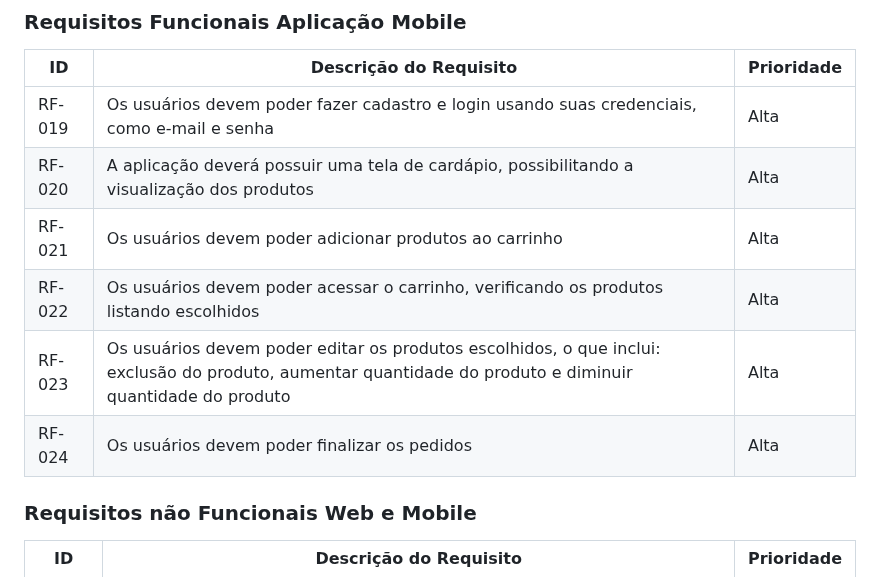
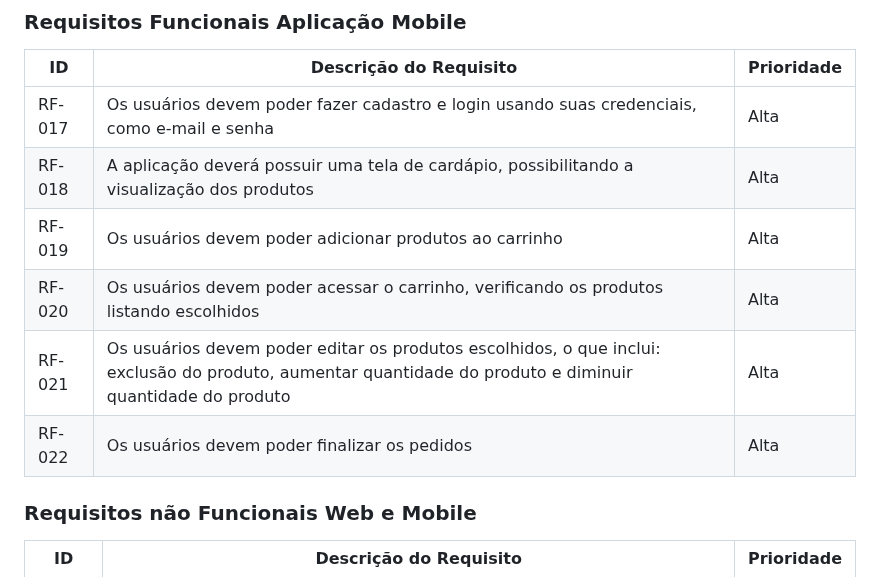
Before and after one commit to ICEI-PUC-Minas-PMV-ADS/pmv-ads-2024-1-e4-proj-infra-t5-pmv-ads-2024-1-e4-proj-infra-t5-grupo04-Dolce-Coffe, a Markdown page: docs/02-Especificação do Projeto.md, the part around one of its changes. GitHub-like rendering.

```diff
--- a/docs/02-Especificação do Projeto.md
+++ b/docs/02-Especificação do Projeto.md
@@ -126,12 +122,12 @@ As tabelas que se seguem apresentam os requisitos funcionais e não funcionais q
 
 |ID    | Descrição do Requisito  | Prioridade |
 |------|-----------------------------------------|----|
-| RF-019| Os usuários devem poder fazer cadastro e login usando suas credenciais, como e-mail e senha | Alta |
-| RF-020| A aplicação deverá possuir uma tela de cardápio, possibilitando a visualização dos produtos | Alta |
-| RF-021| Os usuários devem poder adicionar produtos ao carrinho | Alta |
-| RF-022| Os usuários devem poder acessar o carrinho, verificando os produtos listando escolhidos | Alta |
-| RF-023| Os usuários devem poder editar os produtos escolhidos, o que inclui: exclusão do produto, aumentar quantidade do produto e diminuir quantidade do produto | Alta |
-| RF-024| Os usuários devem poder finalizar os pedidos | Alta |
+| RF-017| Os usuários devem poder fazer cadastro e login usando suas credenciais, como e-mail e senha | Alta |
+| RF-018| A aplicação deverá possuir uma tela de cardápio, possibilitando a visualização dos produtos | Alta |
+| RF-019| Os usuários devem poder adicionar produtos ao carrinho | Alta |
+| RF-020| Os usuários devem poder acessar o carrinho, verificando os produtos listando escolhidos | Alta |
+| RF-021| Os usuários devem poder editar os produtos escolhidos, o que inclui: exclusão do produto, aumentar quantidade do produto e diminuir quantidade do produto | Alta |
+| RF-022| Os usuários devem poder finalizar os pedidos | Alta |
 
 ### Requisitos não Funcionais Web e Mobile
 
```
Also changed, not shown: other parts of docs/02-Especificação do Projeto.md (+16 -20 lines).
